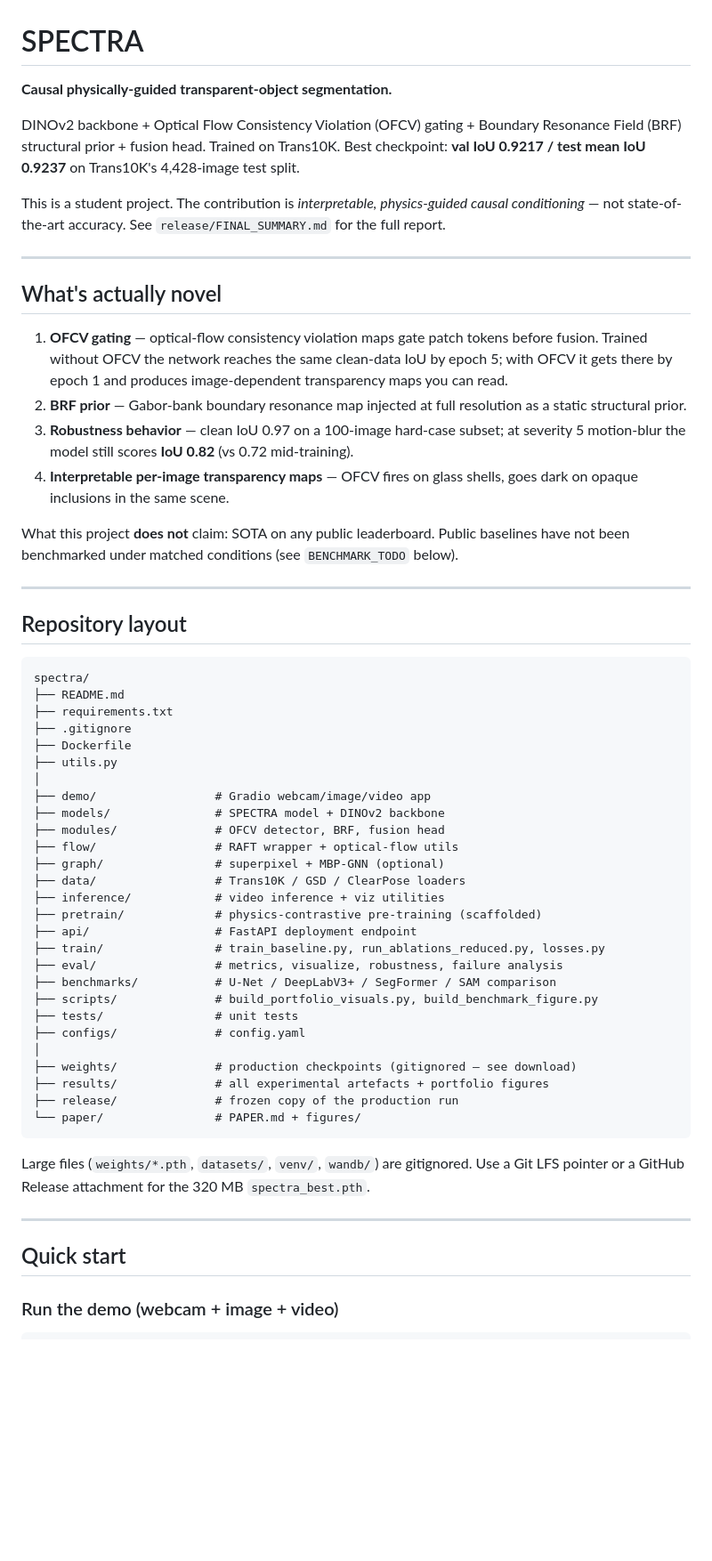
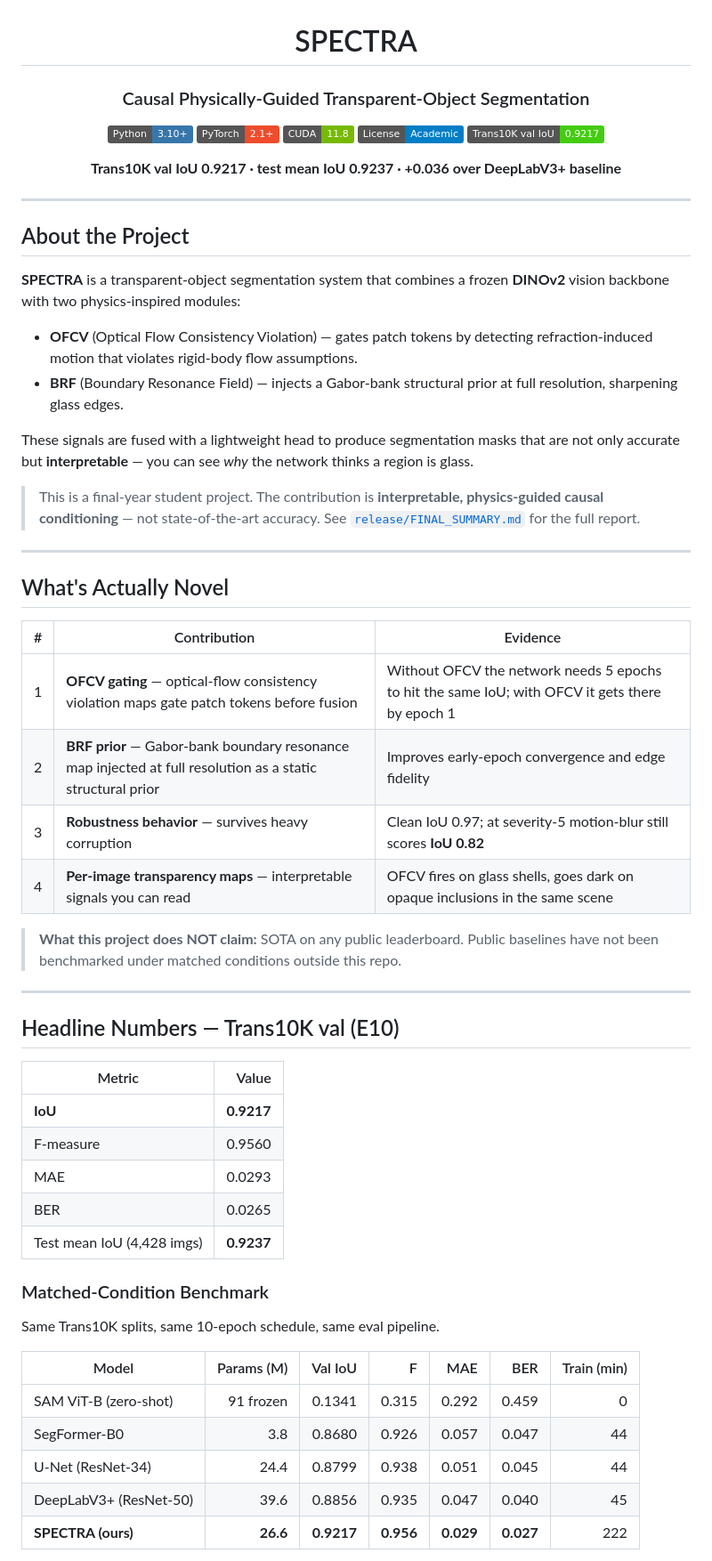
Before and after one commit to lalith557/SPECTRA, a Markdown page: README.md, the part around one of its changes. Shown at 89% size. GitHub-like rendering; badges without logos; blank space fills up the shorter version.

Commit message:
docs: rewrite README with badges, structure, and project description

````diff
--- a/README.md
+++ b/README.md
@@ -1,60 +3,64 @@
 # SPECTRA
 
-**Causal physically-guided transparent-object segmentation.**
+### Causal Physically-Guided Transparent-Object Segmentation
 
-DINOv2 backbone + Optical Flow Consistency Violation (OFCV) gating + Boundary Resonance Field (BRF) structural prior + fusion head. Trained on Trans10K. Best checkpoint: **val IoU 0.9217 / test mean IoU 0.9237** on Trans10K's 4,428-image test split.
+[![Python](https://img.shields.io/badge/Python-3.10+-3776AB?logo=python&logoColor=white)](https://www.python.org/)
+[![PyTorch](https://img.shields.io/badge/PyTorch-2.1+-EE4C2C?logo=pytorch&logoColor=white)](https://pytorch.org/)
+[![CUDA](https://img.shields.io/badge/CUDA-11.8-76B900?logo=nvidia&logoColor=white)](https://developer.nvidia.com/cuda-toolkit)
+[![License](https://img.shields.io/badge/License-Academic-blue.svg)](#citation)
+[![Trans10K IoU](https://img.shields.io/badge/Trans10K_val_IoU-0.9217-success.svg)](#headline-numbers-trans10k-val-e10)
 
-This is a student project. The contribution is *interpretable, physics-guided causal conditioning* — not state-of-the-art accuracy. See `release/FINAL_SUMMARY.md` for the full report.
+**Trans10K val IoU 0.9217 · test mean IoU 0.9237 · +0.036 over DeepLabV3+ baseline**
+
+</div>
 
 ---
 
-## What's actually novel
+## About the Project
 
-1. **OFCV gating** — optical-flow consistency violation maps gate patch tokens before fusion. Trained without OFCV the network reaches the same clean-data IoU by epoch 5; with OFCV it gets there by epoch 1 and produces image-dependent transparency maps you can read.
-2. **BRF prior** — Gabor-bank boundary resonance map injected at full resolution as a static structural prior.
-3. **Robustness behavior** — clean IoU 0.97 on a 100-image hard-case subset; at severity 5 motion-blur the model still scores **IoU 0.82** (vs 0.72 mid-training).
-4. **Interpretable per-image transparency maps** — OFCV fires on glass shells, goes dark on opaque inclusions in the same scene.
+**SPECTRA** is a transparent-object segmentation system that combines a frozen **DINOv2** vision backbone with two physics-inspired modules:
 
-What this project **does not** claim: SOTA on any public leaderboard. Public baselines have not been benchmarked under matched conditions (see `BENCHMARK_TODO` below).
+- **OFCV** (Optical Flow Consistency Violation) — gates patch tokens by detecting refraction-induced motion that violates rigid-body flow assumptions.
+- **BRF** (Boundary Resonance Field) — injects a Gabor-bank structural prior at full resolution, sharpening glass edges.
+
+These signals are fused with a lightweight head to produce segmentation masks that are not only accurate but **interpretable** — you can see *why* the network thinks a region is glass.
+
+> This is a final-year student project. The contribution is **interpretable, physics-guided causal conditioning** — not state-of-the-art accuracy. See [`release/FINAL_SUMMARY.md`](release/FINAL_SUMMARY.md) for the full report.
 
 ---
 
-## Repository layout
+## What's Actually Novel
 
-```
-spectra/
-├── README.md
-├── requirements.txt
-├── .gitignore
-├── Dockerfile
-├── utils.py
-│
-├── demo/                 # Gradio webcam/image/video app
-├── models/               # SPECTRA model + DINOv2 backbone
-├── modules/              # OFCV detector, BRF, fusion head
-├── flow/                 # RAFT wrapper + optical-flow utils
-├── graph/                # superpixel + MBP-GNN (optional)
-├── data/                 # Trans10K / GSD / ClearPose loaders
-├── inference/            # video inference + viz utilities
-├── pretrain/             # physics-contrastive pre-training (scaffolded)
-├── api/                  # FastAPI deployment endpoint
-├── train/                # train_baseline.py, run_ablations_reduced.py, losses.py
-├── eval/                 # metrics, visualize, robustness, failure analysis
-├── benchmarks/           # U-Net / DeepLabV3+ / SegFormer / SAM comparison
-├── scripts/              # build_portfolio_visuals.py, build_benchmark_figure.py
-├── tests/                # unit tests
-├── configs/              # config.yaml
-│
-├── weights/              # production checkpoints (gitignored — see download)
-├── results/              # all experimental artefacts + portfolio figures
-├── release/              # frozen copy of the production run
-└── paper/                # PAPER.md + figures/
-```
+| # | Contribution | Evidence |
+|---|---|---|
+| 1 | **OFCV gating** — optical-flow consistency violation maps gate patch tokens before fusion | Without OFCV the network needs 5 epochs to hit the same IoU; with OFCV it gets there by epoch 1 |
+| 2 | **BRF prior** — Gabor-bank boundary resonance map injected at full resolution as a static structural prior | Improves early-epoch convergence and edge fidelity |
+| 3 | **Robustness behavior** — survives heavy corruption | Clean IoU 0.97; at severity-5 motion-blur still scores **IoU 0.82** |
+| 4 | **Per-image transparency maps** — interpretable signals you can read | OFCV fires on glass shells, goes dark on opaque inclusions in the same scene |
 
-Large files (`weights/*.pth`, `datasets/`, `venv/`, `wandb/`) are gitignored. Use a Git LFS pointer or a GitHub Release attachment for the 320 MB `spectra_best.pth`.
+> **What this project does NOT claim:** SOTA on any public leaderboard. Public baselines have not been benchmarked under matched conditions outside this repo.
 
 ---
 
-## Quick start
+## Headline Numbers — Trans10K val (E10)
 
-### Run the demo (webcam + image + video)
+| Metric | Value |
+|--------|------:|
+| **IoU** | **0.9217** |
+| F-measure | 0.9560 |
+| MAE | 0.0293 |
+| BER | 0.0265 |
+| Test mean IoU (4,428 imgs) | **0.9237** |
+
+### Matched-Condition Benchmark
+
+Same Trans10K splits, same 10-epoch schedule, same eval pipeline.
+
+| Model | Params (M) | Val IoU | F | MAE | BER | Train (min) |
+|-------|-----------:|--------:|--:|----:|----:|------------:|
+| SAM ViT-B (zero-shot) | 91 frozen | 0.1341 | 0.315 | 0.292 | 0.459 | 0 |
+| SegFormer-B0 | 3.8 | 0.8680 | 0.926 | 0.057 | 0.047 | 44 |
+| U-Net (ResNet-34) | 24.4 | 0.8799 | 0.938 | 0.051 | 0.045 | 44 |
+| DeepLabV3+ (ResNet-50) | 39.6 | 0.8856 | 0.935 | 0.047 | 0.040 | 45 |
+| **SPECTRA (ours)** | **26.6** | **0.9217** | **0.956** | **0.029** | **0.027** | 222 |
+
````
Also changed, not shown: other parts of README.md (+103 -65 lines).
